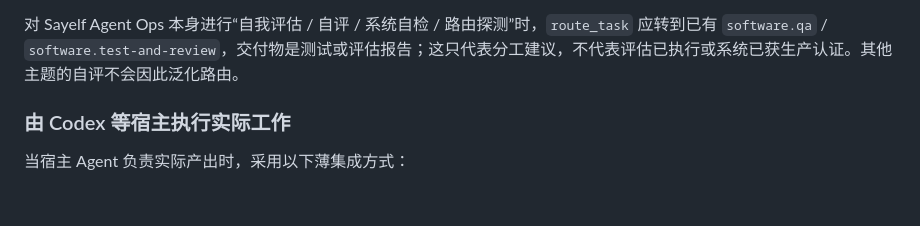
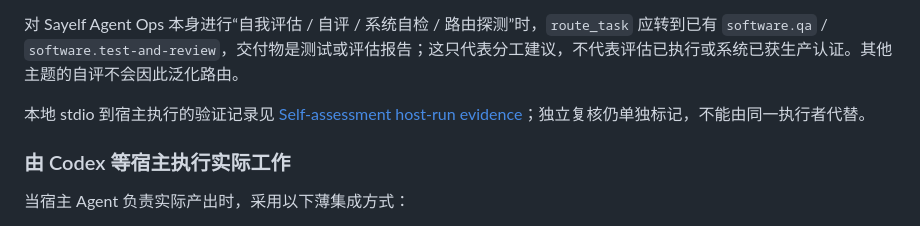
Before and after one commit to chuanxituzhu-lab/sayelf-agent-ops, a Markdown page: docs/mcp.md, the part around the change. Rendered like a GitHub page; blank space fills up the shorter version.

Commit message:
docs: record local self-assessment host run evidence

```diff
--- a/docs/mcp.md
+++ b/docs/mcp.md
@@ -41,6 +41,8 @@ powershell -ExecutionPolicy Bypass -File D:\Codex\skills\sayelf-agent-ops\script
 默认加载媒体、工程和软件三个包；`capabilities` 会返回当前进程实际加载的包。更新本地代码后需重启 MCP 宿主，并检查 `loaded_packs` 与 `available_packs`，避免旧进程或旧安装目录造成版本错位。`route_task` 只返回岗位建议。
 
 对 Sayelf Agent Ops 本身进行“自我评估 / 自评 / 系统自检 / 路由探测”时，`route_task` 应转到已有 `software.qa` / `software.test-and-review`，交付物是测试或评估报告；这只代表分工建议，不代表评估已执行或系统已获生产认证。其他主题的自评不会因此泛化路由。
+
+本地 stdio 到宿主执行的验证记录见 [Self-assessment host-run evidence](evidence/self-assessment-host-run-2026-10-11.md)；独立复核仍单独标记，不能由同一执行者代替。
 
 ### 由 Codex 等宿主执行实际工作
 
```
Also changed, not shown: docs/evidence/self-assessment-host-run-2026-10-11.md (added, +36 -0 lines).
